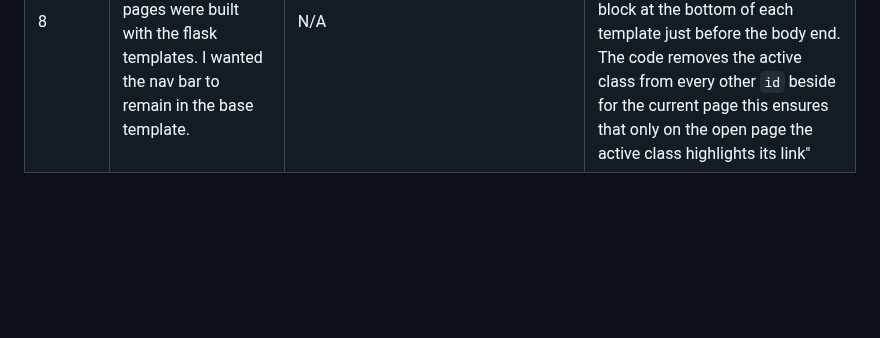
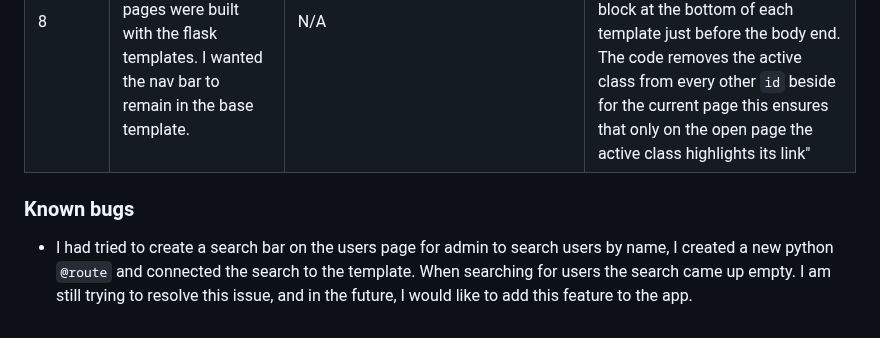
Before and after one commit to e-h-dev/trip-discoverer, a Markdown page: README.md, the part around the change. GitHub-like rendering; blank space fills up the shorter version.

Commit message:
Add known bug to README.md

```diff
--- a/README.md
+++ b/README.md
@@ -160,3 +160,8 @@ HTML, CSS, JavaScript, Python, Jinja
 | 6 | Date stamp format was not clear it included even the milliseconds. | I created three python variables for the day, month, and year. I then created another variable to concatenate all the variables (day, month, and year). This came as a rounded number, since python date function is an integer. I then wrote the code as `date_stamp = day, month, year` this became an array (list in python terms) and displayed as an array on the app Added on: [7, 8, 2024] and in MongoDB. This format was not appealing. | To fix this bug I converted the day, month and year variables into strings and then concatenated them with a hyphen like this `date_stamp = str(day)+"-"+str(month)+"-"+str(year)`, resulting in a better format (Added on: 8-8-2024). |
 | 7 | In the form sections of the app even the required inputs accepted white space. | The Pattern attribute I originally used to determine there can be no white space, caused another bug since the input will not accept two words with a space between, this cannot work for the add trip page. | After some research I found busing the pattern attribute `pattern=".*\S+.*"` this allows white spaces, but only after a letter, number or character. |
 | 8 | Active nav link would not work like my previous projects since the app's html pages were built with the flask templates. I wanted the nav bar to remain in the base template. | N/A | After some research I found a [YouTube tutorial](https://www.youtube.com/watch?v=sIGPwvd-nTk) dealing with this exact problem. I did not follow it entirely, but the main idea was to use jQuery, by creating a new block at the bottom of each template just before the body end. The code removes the active class from every other `id` beside for the current page this ensures that only on the open page the active class highlights its link" |
+
+
+### Known bugs
+
+- I had tried to create a search bar on the users page for admin to search users by name, I created a new python `@route` and connected the search to the template. When searching for users the search came up empty. I am still trying to resolve this issue, and in the future, I would like to add this feature to the app.
```
